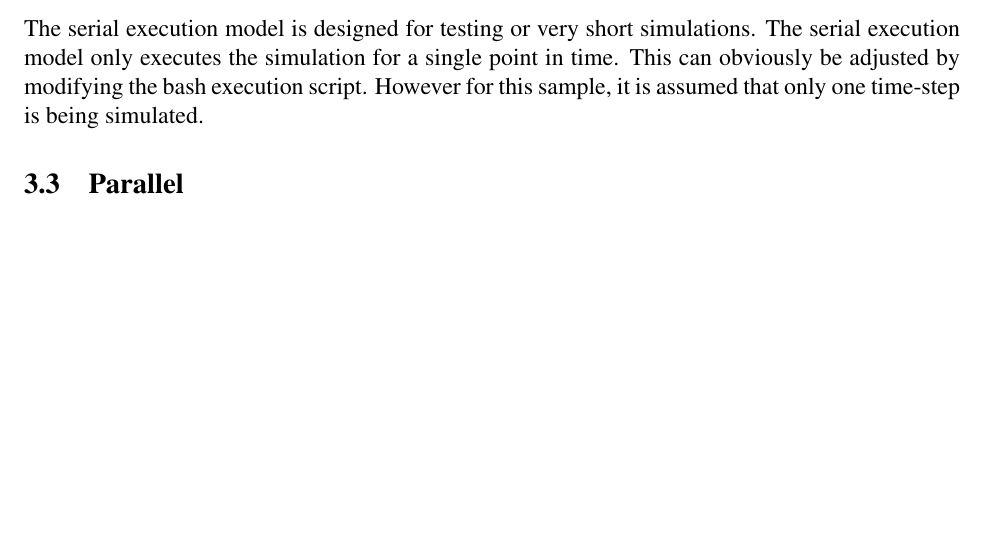
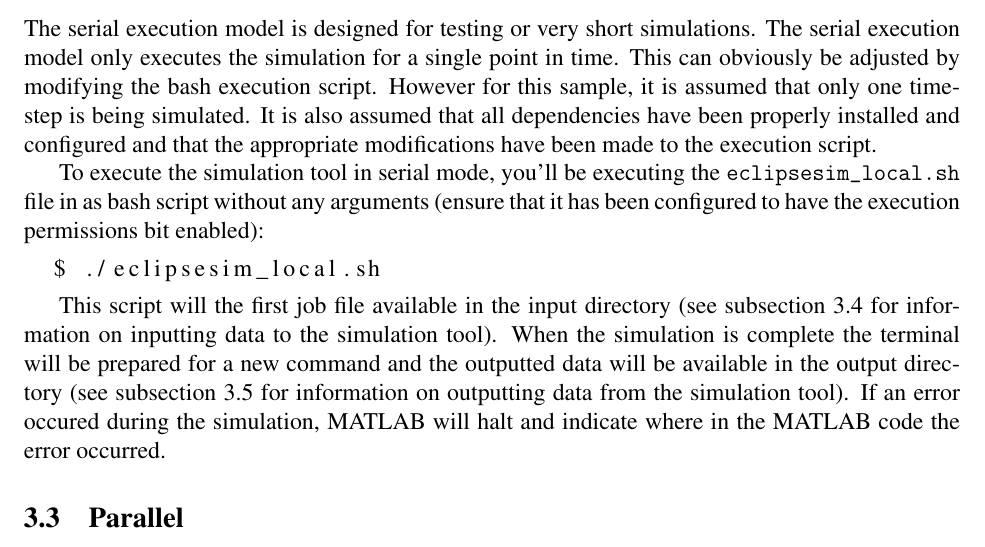
Before and after one commit to HamSCI/eclipsesim_docs, a LaTeX document (eclipsesim.tex): part of page 4 of 4 before the commit and part of page 4 of 5 after it, cut so that both start at the same text, the shorter picture padded with empty space. Compiled offline with pdfLaTeX.

Commit message:
Added more information to the serial usage subsection.

```diff
--- a/eclipsesim.tex
+++ b/eclipsesim.tex
@@ -8,6 +8,9 @@
 
 \usepackage{natbib}
 \usepackage[nottoc]{tocbibind}
+
+\usepackage{xcolor}
+\usepackage{listings}
 
 \usepackage[T1]{fontenc}
 \usepackage{mathptmx}
@@ -180,7 +183,25 @@ The serial execution model is designed for testing or very short
 simulations. The serial execution model only executes the simulation for a
 single point in time. This can obviously be adjusted by modifying the bash
 execution script. However for this sample, it is assumed that only one time-step
-is being simulated.
+is being simulated. It is also assumed that all dependencies have been properly
+installed and configured and that the appropriate modifications have been made
+to the execution script.
+
+To execute the simulation tool in serial mode, you'll be executing the {\tt
+  eclipsesim\_local.sh} file in as bash script without any arguments (ensure
+that it has been configured to have the execution permissions bit enabled):
+
+\begin{lstlisting}[language=bash]
+  $ ./eclipsesim_local.sh
+\end{lstlisting}
+
+This script will the first job file available in the input directory (see
+\autoref{sec:usage:input} for information on inputting data to the simulation
+tool). When the simulation is complete the terminal will be prepared for a new
+command and the outputted data will be available in the output directory (see
+\autoref{sec:usage:output} for information on outputting data from the
+simulation tool). If an error occured during the simulation, MATLAB will halt
+and indicate where in the MATLAB code the error occurred.
 
 \subsection{Parallel}
 \label{sec:usage:parallel}
```
Also changed, not shown: eclipsesim.pdf.
